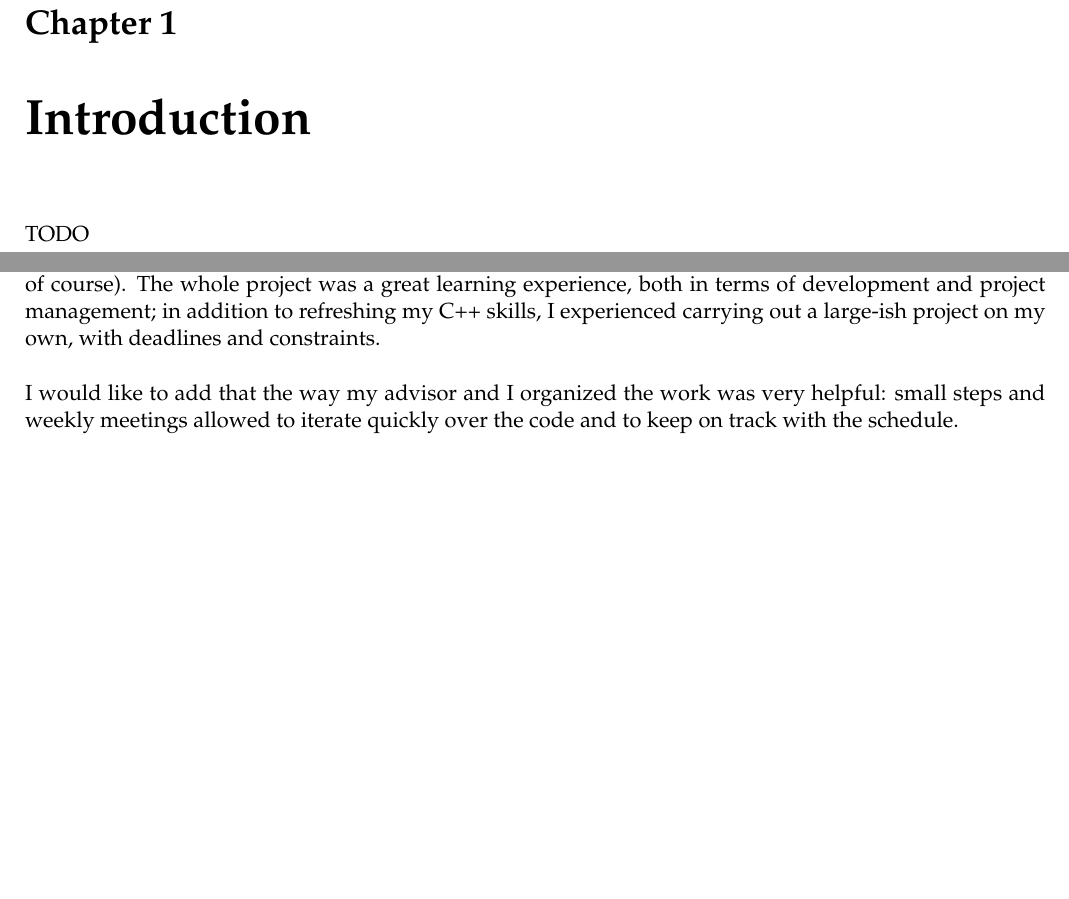
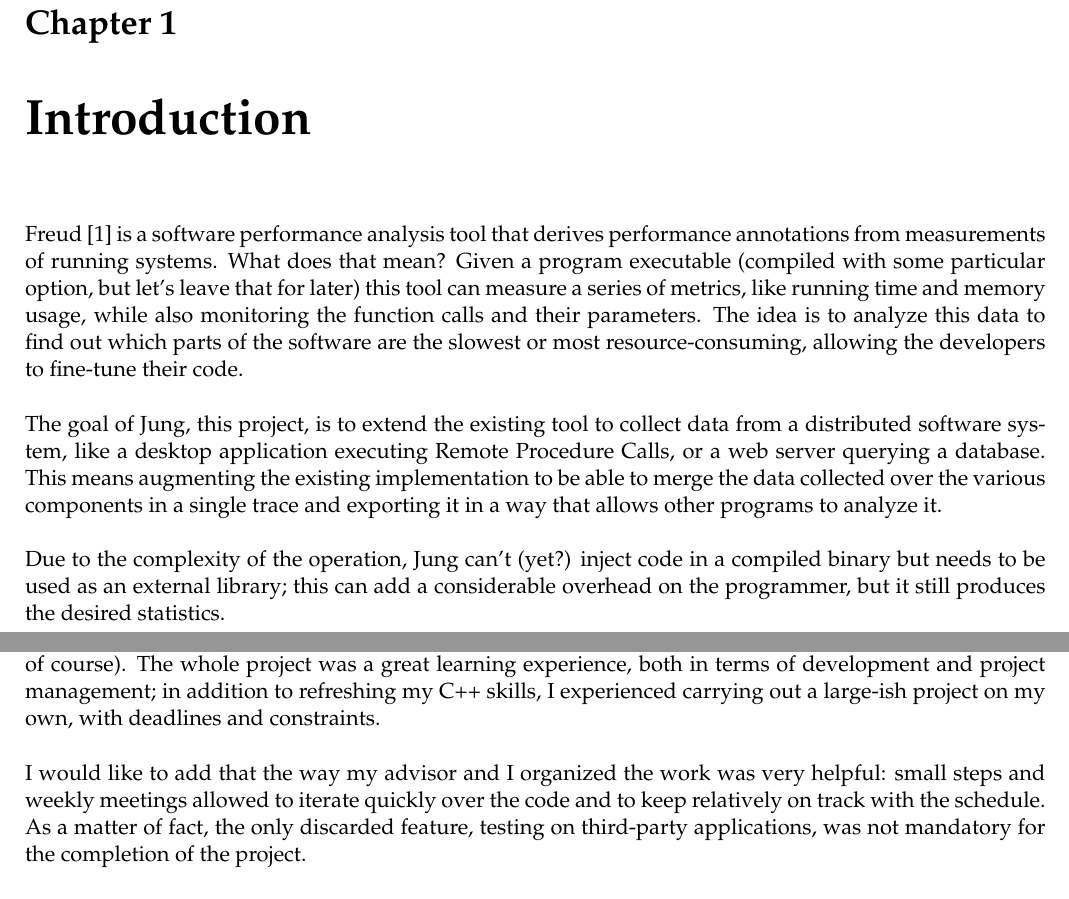
Before and after one commit to Steeven9/Jung, a LaTeX thesis (docs/report/main.tex, which reads docs/report/auxiliary/si-msc-thesis.cls, docs/report/content.tex): two parts of pages 5 and 13 of 16 before the commit and two parts of pages 5 and 14 of 15 after it, joined at a grey line, cut so that both start at the same text, the shorter picture padded with empty space. Compiled offline with pdfLaTeX.

Commit message:
Update report

```diff
--- a/docs/report/auxiliary/si-msc-thesis.cls
+++ b/docs/report/auxiliary/si-msc-thesis.cls
@@ -206,7 +206,7 @@
 \RequirePackage{booktabs} % Required for better table rules
 
 \RequirePackage{caption} % Required for customising the captions
-\captionsetup{justification=centerlast,font=small,labelfont=sc,margin=50pt}
+\captionsetup{justification=centerlast,font=small,margin=50pt}
 
 %----------------------------------------------------------------------------------------
 %	DEFINE CUSTOM THESIS INFORMATION COMMANDS
--- a/docs/report/content.tex
+++ b/docs/report/content.tex
@@ -1,7 +1,21 @@
 \chapter{Introduction}
 
-    % cite Freud here \cite{freud}
-    TODO
+    Freud \cite{freud} is a software performance analysis tool that derives performance annotations
+    from measurements of running systems. What does that mean? Given a program executable (compiled
+    with some particular option, but let's leave that for later) this tool can measure a series of
+    metrics, like running time and memory usage, while also monitoring the function calls and their
+    parameters. The idea is to analyze this data to find out which parts of the software are the
+    slowest or most resource-consuming, allowing the developers to fine-tune their code.\\
+
+    The goal of Jung, this project, is to extend the existing tool to collect data from a
+    distributed software system, like a desktop application executing Remote Procedure Calls,
+    or a web server querying a database. This means augmenting the existing implementation to
+    be able to merge the data collected over the various components in a single trace and
+    exporting it in a way that allows other programs to analyze it.\\
+
+    Due to the complexity of the operation, Jung can't (yet?) inject code in a compiled binary
+    but needs to be used as an external library; this can add a considerable overhead on the
+    programmer, but it still produces the desired statistics.
 
 
 \chapter{Performance analysis}
@@ -200,14 +214,5 @@
 
 \chapter{Evaluation}
 
-    % Code validation, analysis of results and practical applications, personal experience
+    % Code validation, analysis of results and practical applications, personal experience (?)
 
-    I consider the results I obtained pretty satisfying: I managed to realize a working application
-    that complies with the requirements and could be used in the field to measure actual systems
-    (with some limitations, of course). The whole project was a great learning experience, both
-    in terms of development and project management; in addition to refreshing my C++ skills, I
-    experienced carrying out a large-ish project on my own, with deadlines and constraints.\\
-
-    I would like to add that the way my advisor and I organized the work was very helpful: small
-    steps and weekly meetings allowed to iterate quickly over the code and to keep on track
-    with the schedule.
@@ -266,7 +275,16 @@
 
     % Results wrt objectives, limitations
 
-    TODO\\
+    I consider the results I obtained pretty satisfying: I managed to realize a working application
+    that complies with the requirements and could be used in the field to measure actual systems
+    (with some limitations, of course). The whole project was a great learning experience, both
+    in terms of development and project management; in addition to refreshing my C++ skills, I
+    experienced carrying out a large-ish project on my own, with deadlines and constraints.\\
+
+    I would like to add that the way my advisor and I organized the work was very helpful: small
+    steps and weekly meetings allowed to iterate quickly over the code and to keep
+    relatively on track with the schedule. As a matter of fact, the only discarded feature,
+    testing on third-party applications, was not mandatory for the completion of the project.\\
 
     I'd like to thank Antonio, my advisor, for the opportunity and for guiding me throughout
     this project; Daniele, Freud's author, for his support and help
```
Also changed, not shown: docs/report/appendix1.tex (deleted, +0 -5 lines), docs/report/auxiliary/titlepage.tex (+1 -1 lines), docs/report/ded-acks.tex (deleted, +0 -11 lines), README.md, docs/report/img/schema.png, docs/report/main.pdf, docs/report/content.tex (10 more changed lines).
